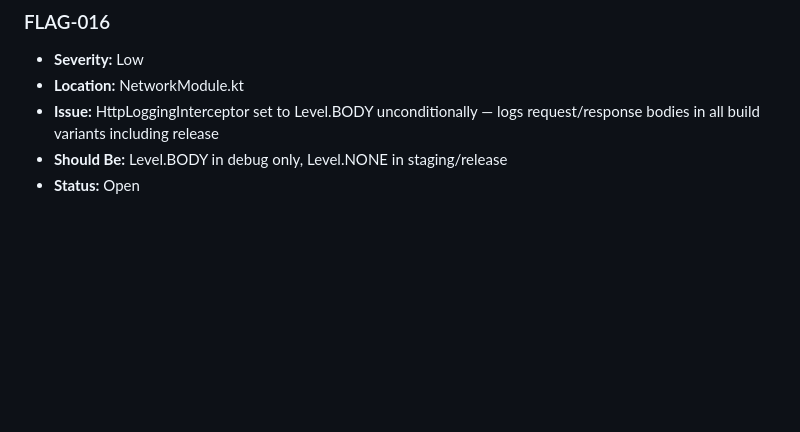
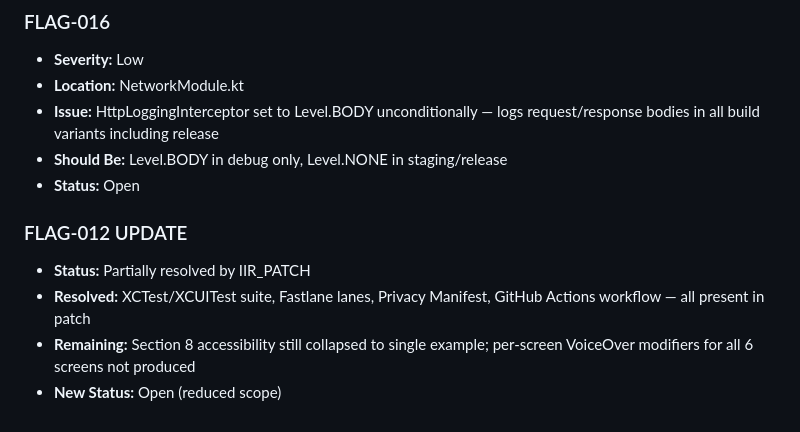
Before and after one commit to mfelkey/ds-team, a Markdown page: FLAGS.md, the part around the change. GitHub-like rendering; blank space fills up the shorter version.

Commit message:
FLAGS.md updated — FLAG-012 partially resolved, accessibility gap remains

```diff
--- a/FLAGS.md
+++ b/FLAGS.md
@@ -145,3 +145,9 @@ Each flag includes severity, document, and recommended resolution.
 - **Issue:** HttpLoggingInterceptor set to Level.BODY unconditionally — logs request/response bodies in all build variants including release
 - **Should Be:** Level.BODY in debug only, Level.NONE in staging/release
 - **Status:** Open
+
+### FLAG-012 UPDATE
+- **Status:** Partially resolved by IIR_PATCH
+- **Resolved:** XCTest/XCUITest suite, Fastlane lanes, Privacy Manifest, GitHub Actions workflow — all present in patch
+- **Remaining:** Section 8 accessibility still collapsed to single example; per-screen VoiceOver modifiers for all 6 screens not produced
+- **New Status:** Open (reduced scope)
```
